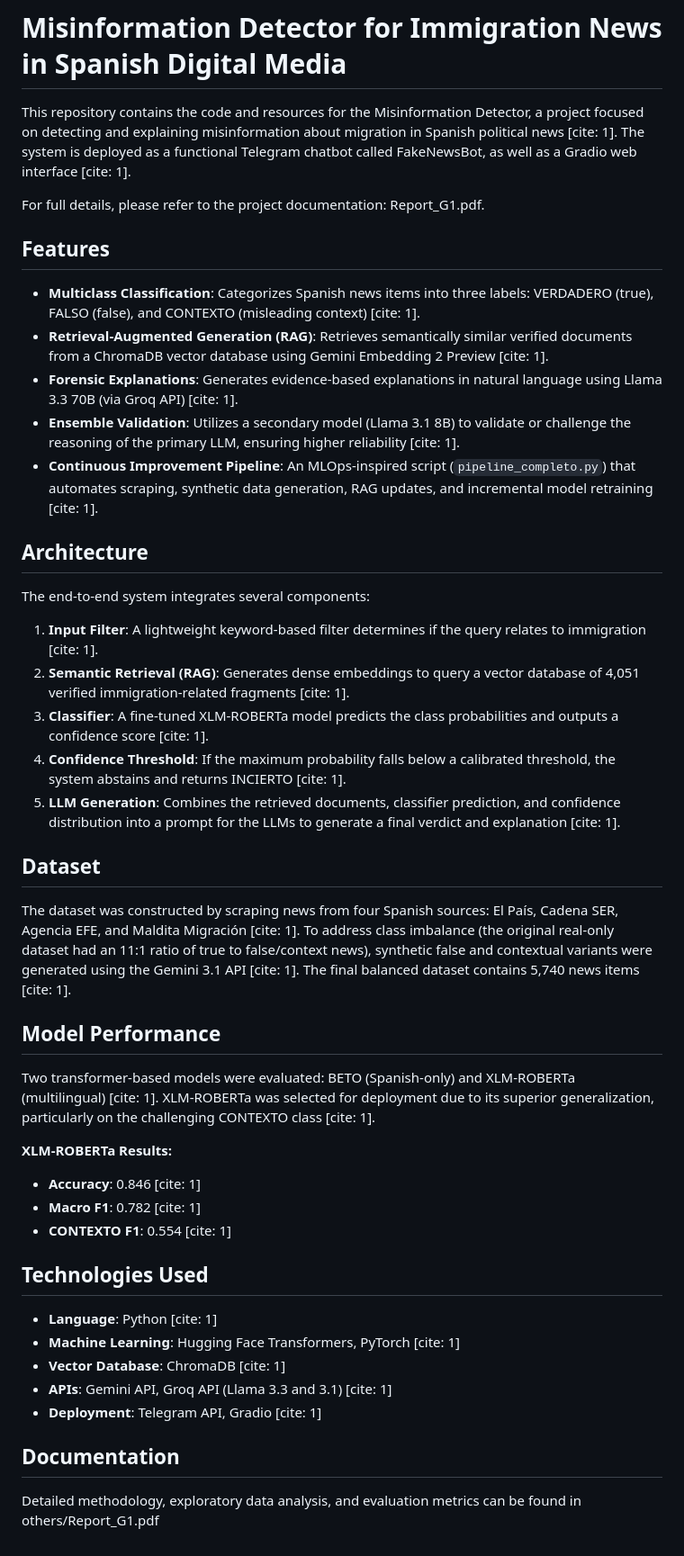
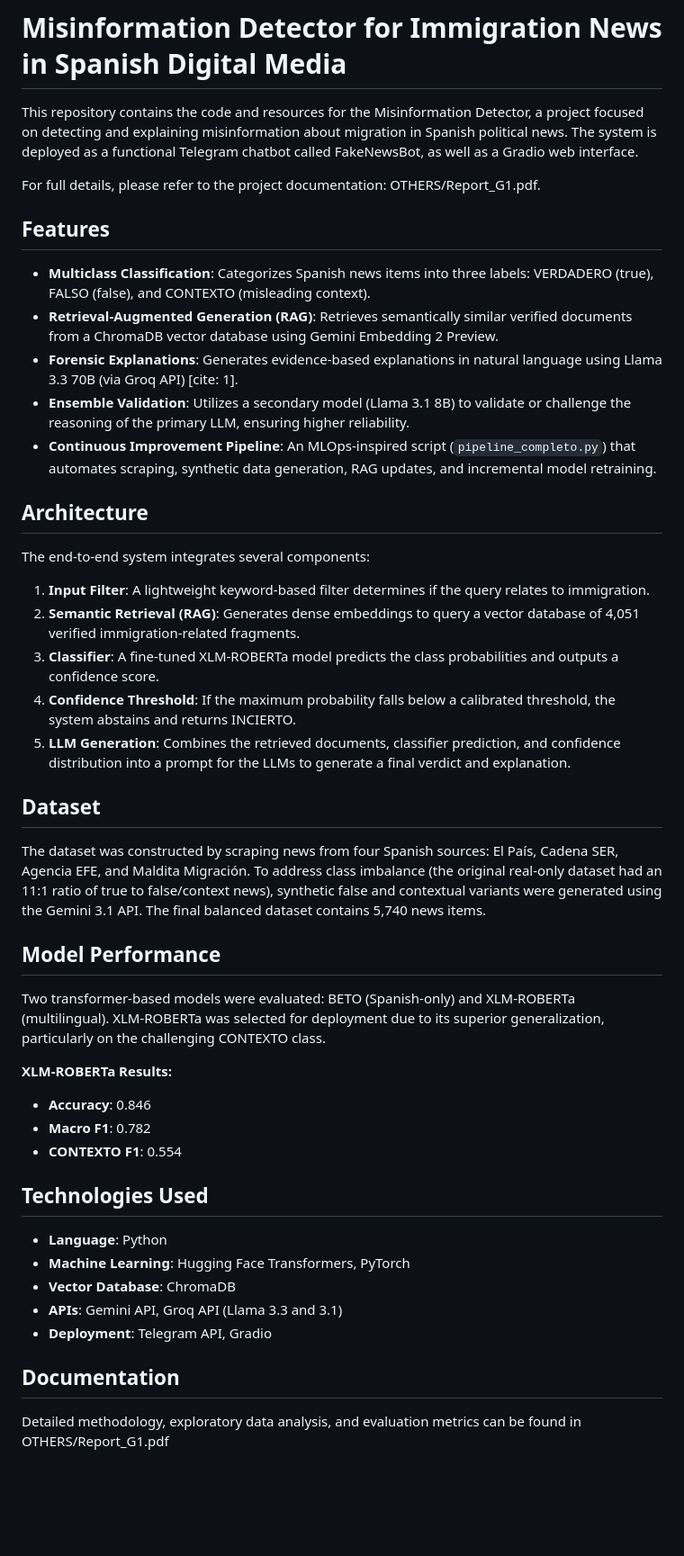
Before and after one commit to xavier-ventura/DISINFOMRATION_PROJECT, a Markdown page: README.md, the part around the change. Shown at 90% size. Drawn GitHub-style; blank space fills up the shorter version.

```diff
--- a/README.md
+++ b/README.md
@@ -1,47 +1,47 @@
 # Misinformation Detector for Immigration News in Spanish Digital Media
 
-This repository contains the code and resources for the Misinformation Detector, a project focused on detecting and explaining misinformation about migration in Spanish political news [cite: 1]. The system is deployed as a functional Telegram chatbot called FakeNewsBot, as well as a Gradio web interface [cite: 1].
+This repository contains the code and resources for the Misinformation Detector, a project focused on detecting and explaining misinformation about migration in Spanish political news. The system is deployed as a functional Telegram chatbot called FakeNewsBot, as well as a Gradio web interface.
 
-For full details, please refer to the project documentation: Report_G1.pdf.
+For full details, please refer to the project documentation: OTHERS/Report_G1.pdf.
 
 ## Features
 
-*   **Multiclass Classification**: Categorizes Spanish news items into three labels: VERDADERO (true), FALSO (false), and CONTEXTO (misleading context) [cite: 1].
-*   **Retrieval-Augmented Generation (RAG)**: Retrieves semantically similar verified documents from a ChromaDB vector database using Gemini Embedding 2 Preview [cite: 1].
+*   **Multiclass Classification**: Categorizes Spanish news items into three labels: VERDADERO (true), FALSO (false), and CONTEXTO (misleading context).
+*   **Retrieval-Augmented Generation (RAG)**: Retrieves semantically similar verified documents from a ChromaDB vector database using Gemini Embedding 2 Preview.
 *   **Forensic Explanations**: Generates evidence-based explanations in natural language using Llama 3.3 70B (via Groq API) [cite: 1].
-*   **Ensemble Validation**: Utilizes a secondary model (Llama 3.1 8B) to validate or challenge the reasoning of the primary LLM, ensuring higher reliability [cite: 1].
-*   **Continuous Improvement Pipeline**: An MLOps-inspired script (`pipeline_completo.py`) that automates scraping, synthetic data generation, RAG updates, and incremental model retraining [cite: 1].
+*   **Ensemble Validation**: Utilizes a secondary model (Llama 3.1 8B) to validate or challenge the reasoning of the primary LLM, ensuring higher reliability.
+*   **Continuous Improvement Pipeline**: An MLOps-inspired script (`pipeline_completo.py`) that automates scraping, synthetic data generation, RAG updates, and incremental model retraining.
 
 ## Architecture
 
 The end-to-end system integrates several components:
-1.  **Input Filter**: A lightweight keyword-based filter determines if the query relates to immigration [cite: 1].
-2.  **Semantic Retrieval (RAG)**: Generates dense embeddings to query a vector database of 4,051 verified immigration-related fragments [cite: 1].
-3.  **Classifier**: A fine-tuned XLM-ROBERTa model predicts the class probabilities and outputs a confidence score [cite: 1].
-4.  **Confidence Threshold**: If the maximum probability falls below a calibrated threshold, the system abstains and returns INCIERTO [cite: 1].
-5.  **LLM Generation**: Combines the retrieved documents, classifier prediction, and confidence distribution into a prompt for the LLMs to generate a final verdict and explanation [cite: 1].
+1.  **Input Filter**: A lightweight keyword-based filter determines if the query relates to immigration.
+2.  **Semantic Retrieval (RAG)**: Generates dense embeddings to query a vector database of 4,051 verified immigration-related fragments.
+3.  **Classifier**: A fine-tuned XLM-ROBERTa model predicts the class probabilities and outputs a confidence score.
+4.  **Confidence Threshold**: If the maximum probability falls below a calibrated threshold, the system abstains and returns INCIERTO.
+5.  **LLM Generation**: Combines the retrieved documents, classifier prediction, and confidence distribution into a prompt for the LLMs to generate a final verdict and explanation.
 
 ## Dataset
 
-The dataset was constructed by scraping news from four Spanish sources: El País, Cadena SER, Agencia EFE, and Maldita Migración [cite: 1]. To address class imbalance (the original real-only dataset had an 11:1 ratio of true to false/context news), synthetic false and contextual variants were generated using the Gemini 3.1 API [cite: 1]. The final balanced dataset contains 5,740 news items [cite: 1].
+The dataset was constructed by scraping news from four Spanish sources: El País, Cadena SER, Agencia EFE, and Maldita Migración. To address class imbalance (the original real-only dataset had an 11:1 ratio of true to false/context news), synthetic false and contextual variants were generated using the Gemini 3.1 API. The final balanced dataset contains 5,740 news items.
 
 ## Model Performance
 
-Two transformer-based models were evaluated: BETO (Spanish-only) and XLM-ROBERTa (multilingual) [cite: 1]. XLM-ROBERTa was selected for deployment due to its superior generalization, particularly on the challenging CONTEXTO class [cite: 1].
+Two transformer-based models were evaluated: BETO (Spanish-only) and XLM-ROBERTa (multilingual). XLM-ROBERTa was selected for deployment due to its superior generalization, particularly on the challenging CONTEXTO class.
 
 **XLM-ROBERTa Results:**
-*   **Accuracy**: 0.846 [cite: 1]
-*   **Macro F1**: 0.782 [cite: 1]
-*   **CONTEXTO F1**: 0.554 [cite: 1]
+*   **Accuracy**: 0.846
+*   **Macro F1**: 0.782
+*   **CONTEXTO F1**: 0.554
 
 ## Technologies Used
 
-*   **Language**: Python [cite: 1]
-*   **Machine Learning**: Hugging Face Transformers, PyTorch [cite: 1]
-*   **Vector Database**: ChromaDB [cite: 1]
-*   **APIs**: Gemini API, Groq API (Llama 3.3 and 3.1) [cite: 1]
-*   **Deployment**: Telegram API, Gradio [cite: 1]
+*   **Language**: Python
+*   **Machine Learning**: Hugging Face Transformers, PyTorch
+*   **Vector Database**: ChromaDB
+*   **APIs**: Gemini API, Groq API (Llama 3.3 and 3.1)
+*   **Deployment**: Telegram API, Gradio
 
 ## Documentation
 
-Detailed methodology, exploratory data analysis, and evaluation metrics can be found in others/Report_G1.pdf
+Detailed methodology, exploratory data analysis, and evaluation metrics can be found in OTHERS/Report_G1.pdf
```
